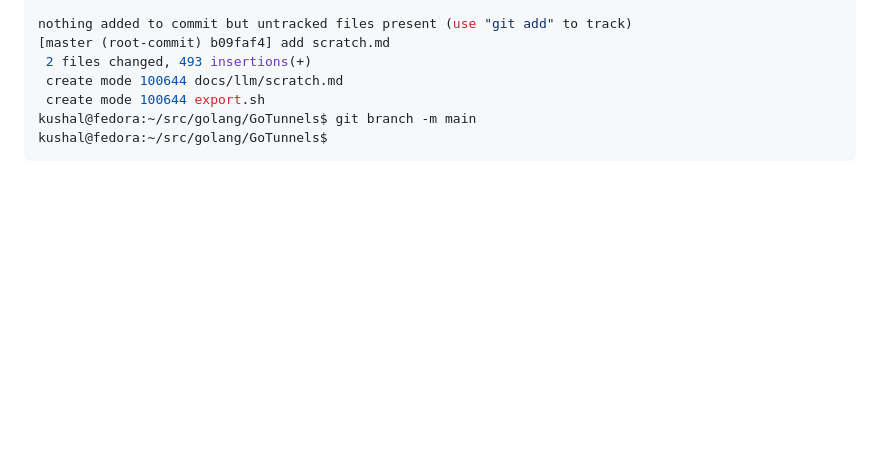
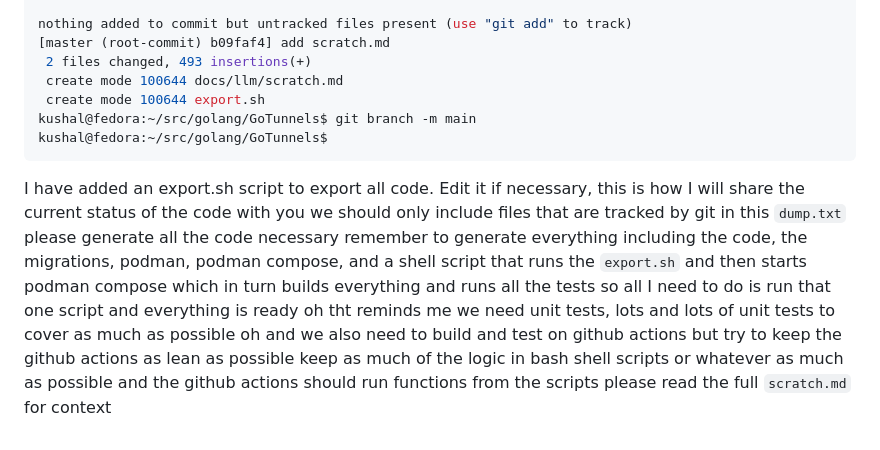
Before and after one commit to kusl/GoTunnels, a Markdown page: docs/llm/scratch.md, the part around the change. GitHub-like rendering; blank space fills up the shorter version.

Commit message:
update scratch

````diff
--- a/docs/llm/scratch.md
+++ b/docs/llm/scratch.md
@@ -532,3 +532,21 @@ nothing added to commit but untracked files present (use "git add" to track)
 kushal@fedora:~/src/golang/GoTunnels$ git branch -m main
 kushal@fedora:~/src/golang/GoTunnels$
 ```
+
+I have added an export.sh script to export all code.
+Edit it if necessary,
+this is how I will share the current status of the code with you
+we should only include files that are tracked by git in this `dump.txt`
+please generate all the code necessary
+remember to generate everything including the code, the migrations,
+podman, podman compose, and a shell script that runs the `export.sh`
+and then starts podman compose
+which in turn builds everything and runs all the tests
+so all I need to do is run that one script and everything is ready
+oh tht reminds me we need unit tests, lots and lots of unit tests
+to cover as much as possible
+oh and we also need to build and test on github actions
+but try to keep the github actions as lean as possible
+keep as much of the logic in bash shell scripts or whatever
+as much as possible and the github actions should run functions from the scripts
+please read the full `scratch.md` for context
````
